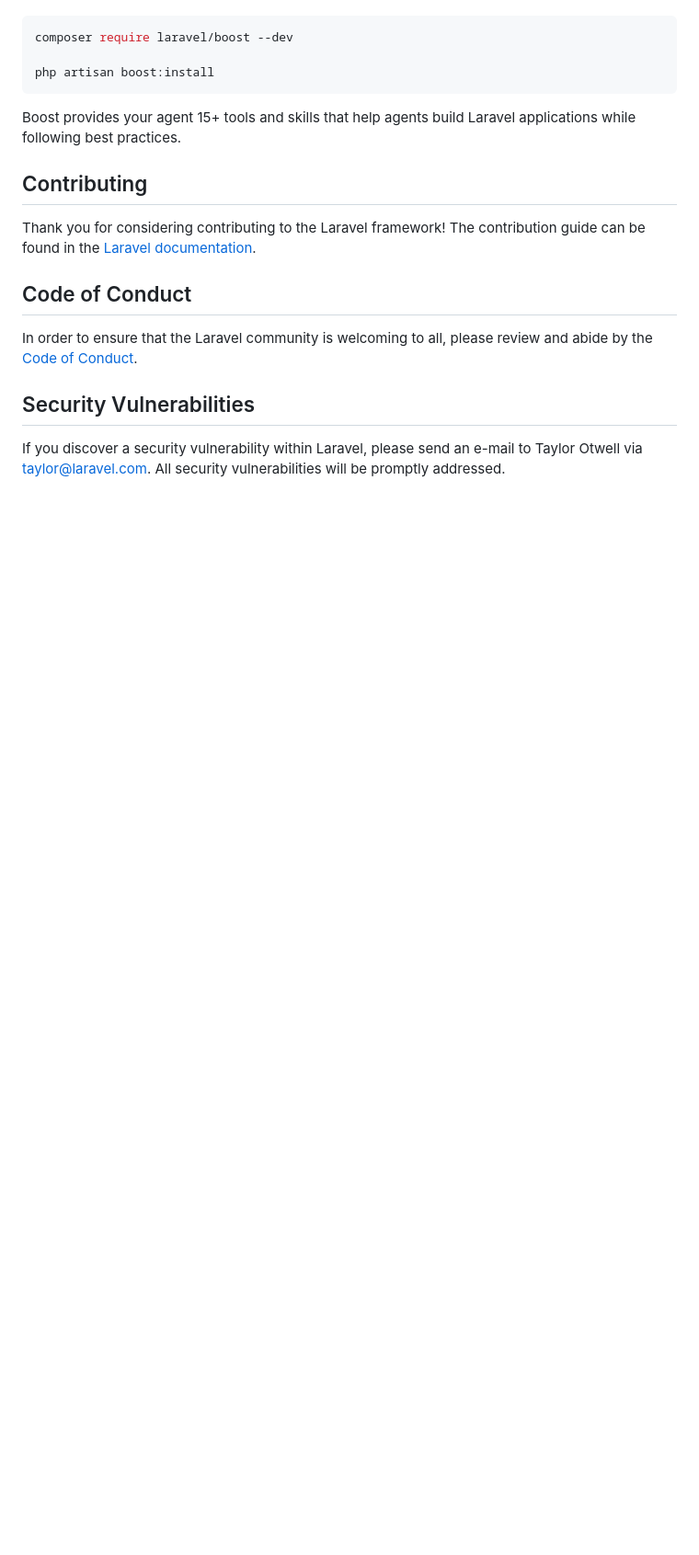
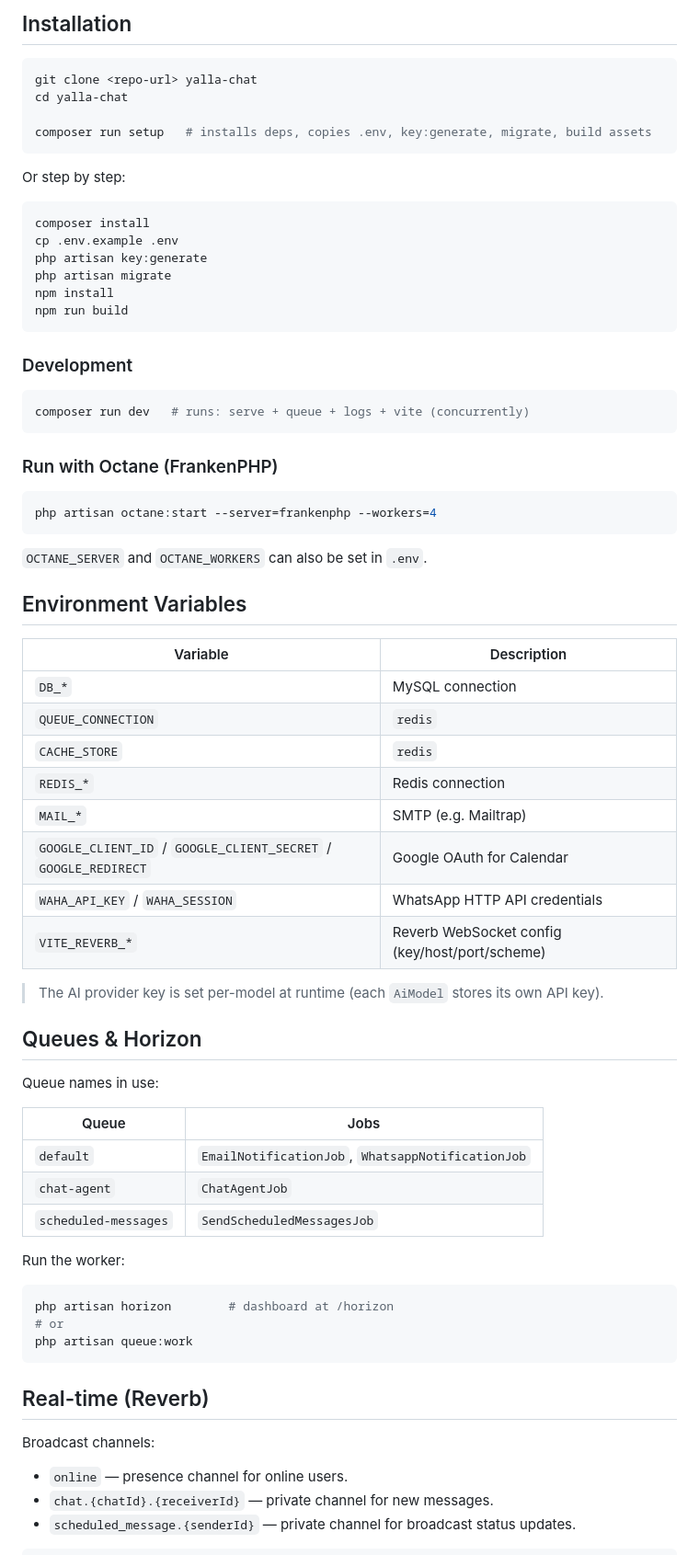
Before and after one commit to saleh-aldhaheri/yallachat, a Markdown page: README.md, the part around one of its changes. Shown at 92% size. GitHub-like rendering; blank space fills up the shorter version.

````diff
--- a/README.md
+++ b/README.md
@@ -35,20 +73,75 @@ Laravel's predictable structure and conventions make it ideal for AI coding agen
+## Installation
 
 ```bash
-composer require laravel/boost --dev
+git clone <repo-url> yalla-chat
+cd yalla-chat
 
-php artisan boost:install
+composer run setup   # installs deps, copies .env, key:generate, migrate, build assets
 ```
 
-Boost provides your agent 15+ tools and skills that help agents build Laravel applications while following best practices.
+Or step by step:
 
-## Contributing
+```bash
+composer install
+cp .env.example .env
+php artisan key:generate
+php artisan migrate
+npm install
+npm run build
+```
 
-Thank you for considering contributing to the Laravel framework! The contribution guide can be found in the [Laravel documentation](https://laravel.com/docs/contributions).
+### Development
 
-## Code of Conduct
+```bash
+composer run dev   # runs: serve + queue + logs + vite (concurrently)
+```
 
-In order to ensure that the Laravel community is welcoming to all, please review and abide by the [Code of Conduct](https://laravel.com/docs/contributions#code-of-conduct).
+### Run with Octane (FrankenPHP)
 
-## Security Vulnerabilities
+```bash
+php artisan octane:start --server=frankenphp --workers=4
+```
 
-If you discover a security vulnerability within Laravel, please send an e-mail to Taylor Otwell via [taylor@laravel.com](mailto:taylor@laravel.com). All security vulnerabilities will be promptly addressed.
+`OCTANE_SERVER` and `OCTANE_WORKERS` can also be set in `.env`.
+
+## Environment Variables
+
+| Variable | Description |
+|---|---|
+| `DB_*` | MySQL connection |
+| `QUEUE_CONNECTION` | `redis` |
+| `CACHE_STORE` | `redis` |
+| `REDIS_*` | Redis connection |
+| `MAIL_*` | SMTP (e.g. Mailtrap) |
+| `GOOGLE_CLIENT_ID` / `GOOGLE_CLIENT_SECRET` / `GOOGLE_REDIRECT` | Google OAuth for Calendar |
+| `WAHA_API_KEY` / `WAHA_SESSION` | WhatsApp HTTP API credentials |
+| `VITE_REVERB_*` | Reverb WebSocket config (key/host/port/scheme) |
+
+> The AI provider key is set per-model at runtime (each `AiModel` stores its own API key).
+
+## Queues & Horizon
+
+Queue names in use:
+
+| Queue | Jobs |
+|---|---|
+| `default` | `EmailNotificationJob`, `WhatsappNotificationJob` |
+| `chat-agent` | `ChatAgentJob` |
+| `scheduled-messages` | `SendScheduledMessagesJob` |
+
+Run the worker:
+
+```bash
+php artisan horizon        # dashboard at /horizon
+# or
+php artisan queue:work
+```
+
+## Real-time (Reverb)
+
+Broadcast channels:
+
+- `online` — presence channel for online users.
+- `chat.{chatId}.{receiverId}` — private channel for new messages.
+- `scheduled_message.{senderId}` — private channel for broadcast status updates.
+
````
Also changed, not shown: other parts of README.md (+83 -24 lines).
